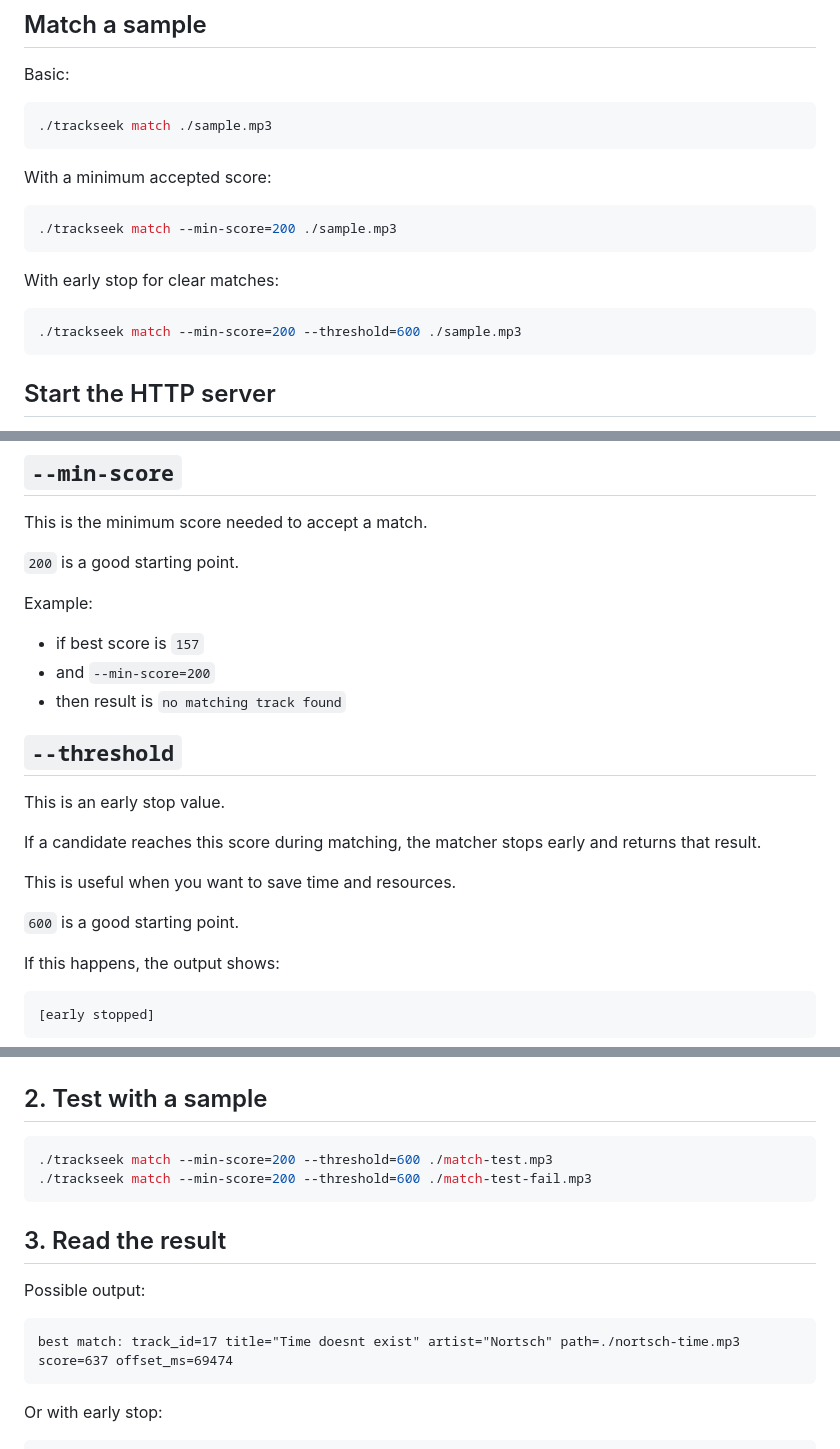
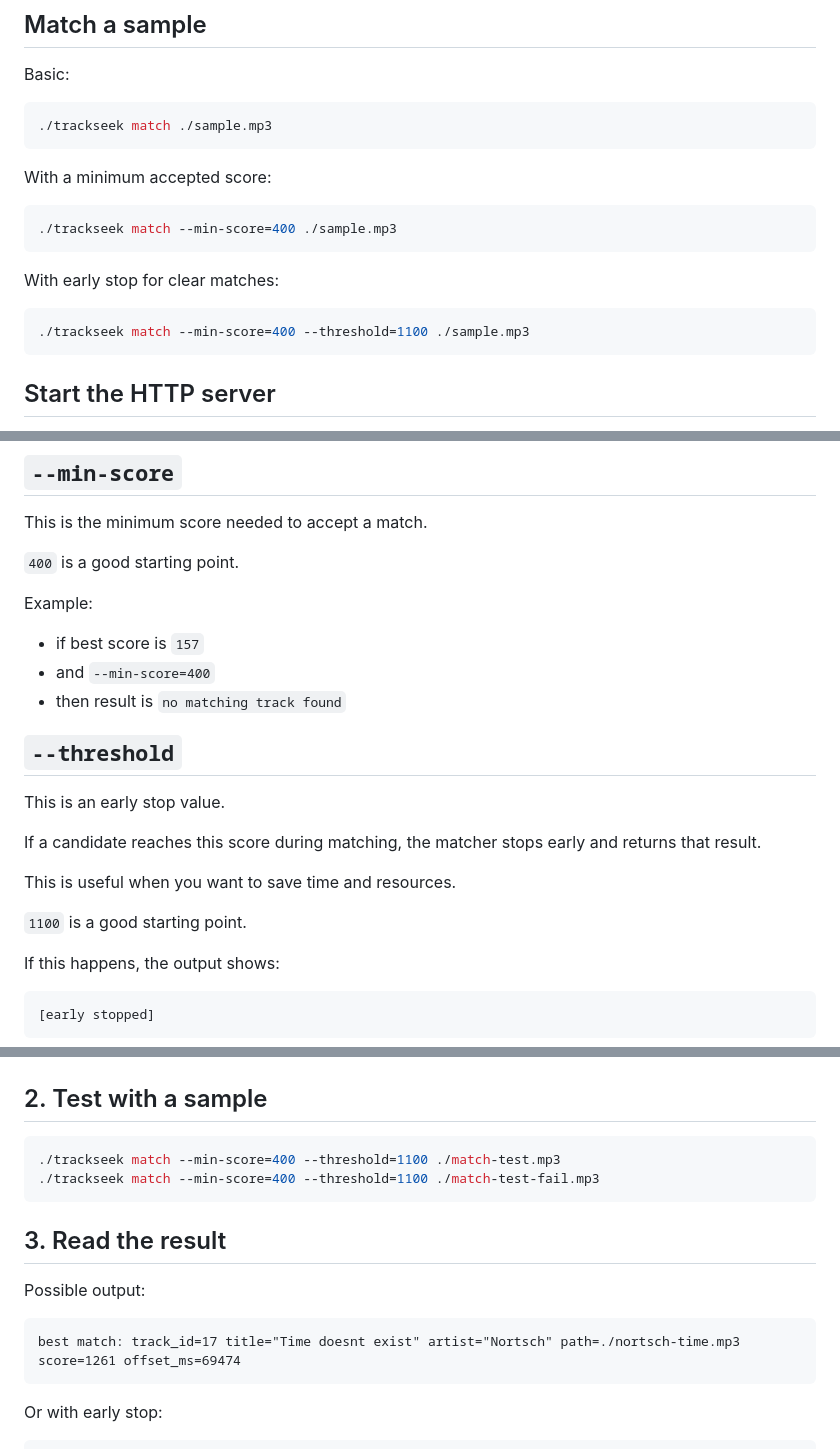
Before and after one commit to nkoster/trackseek, a Markdown page: README.md, 3 parts joined by grey strips. Drawn GitHub-style.

Commit message:
New score values

````diff
--- a/README.md
+++ b/README.md
@@ -136,13 +136,13 @@ Basic:
 With a minimum accepted score:
 
 ```bash
-./trackseek match --min-score=200 ./sample.mp3
+./trackseek match --min-score=400 ./sample.mp3
 ```
 
 With early stop for clear matches:
 
 ```bash
-./trackseek match --min-score=200 --threshold=600 ./sample.mp3
+./trackseek match --min-score=400 --threshold=1100 ./sample.mp3
 ```
 
 ## Start the HTTP server
@@ -183,12 +183,12 @@ Offsets are grouped in 100 ms buckets. This makes nearby hits count together.
 
 This is the minimum score needed to accept a match.
 
-`200` is a good starting point.
+`400` is a good starting point.
 
 Example:
 
 - if best score is `157`
-- and `--min-score=200`
+- and `--min-score=400`
 - then result is `no matching track found`
 
 ## `--threshold`
@@ -200,7 +200,7 @@ the matcher stops early and returns that result.
 
 This is useful when you want to save time and resources.
 
-`600` is a good starting point.
+`1100` is a good starting point.
 
 If this happens, the output shows:
 
@@ -311,8 +311,8 @@ done
 ## 2. Test with a sample
 
 ```bash
-./trackseek match --min-score=200 --threshold=600 ./match-test.mp3
-./trackseek match --min-score=200 --threshold=600 ./match-test-fail.mp3
+./trackseek match --min-score=400 --threshold=1100 ./match-test.mp3
+./trackseek match --min-score=400 --threshold=1100 ./match-test-fail.mp3
 ```
 
 ## 3. Read the result
@@ -320,7 +320,7 @@ done
 Possible output:
 
 ```text
-best match: track_id=17 title="Time doesnt exist" artist="Nortsch" path=./nortsch-time.mp3 score=637 offset_ms=69474
+best match: track_id=17 title="Time doesnt exist" artist="Nortsch" path=./nortsch-time.mp3 score=1261 offset_ms=69474
 ```
 
 Or with early stop:
````
Also changed, not shown: other parts of README.md (+4 -4 lines).
